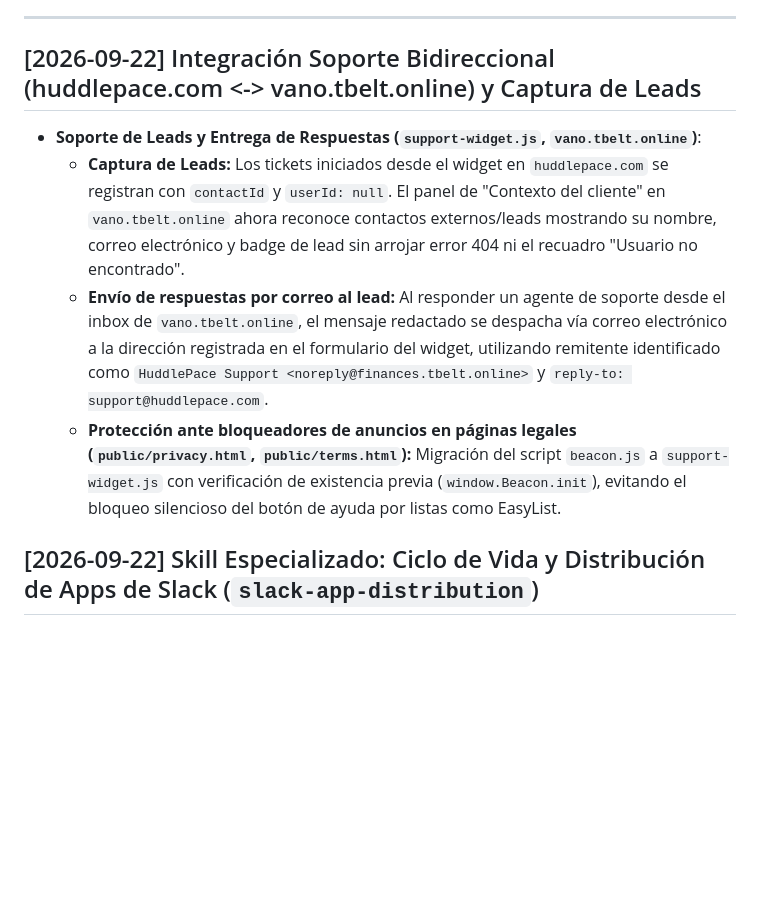
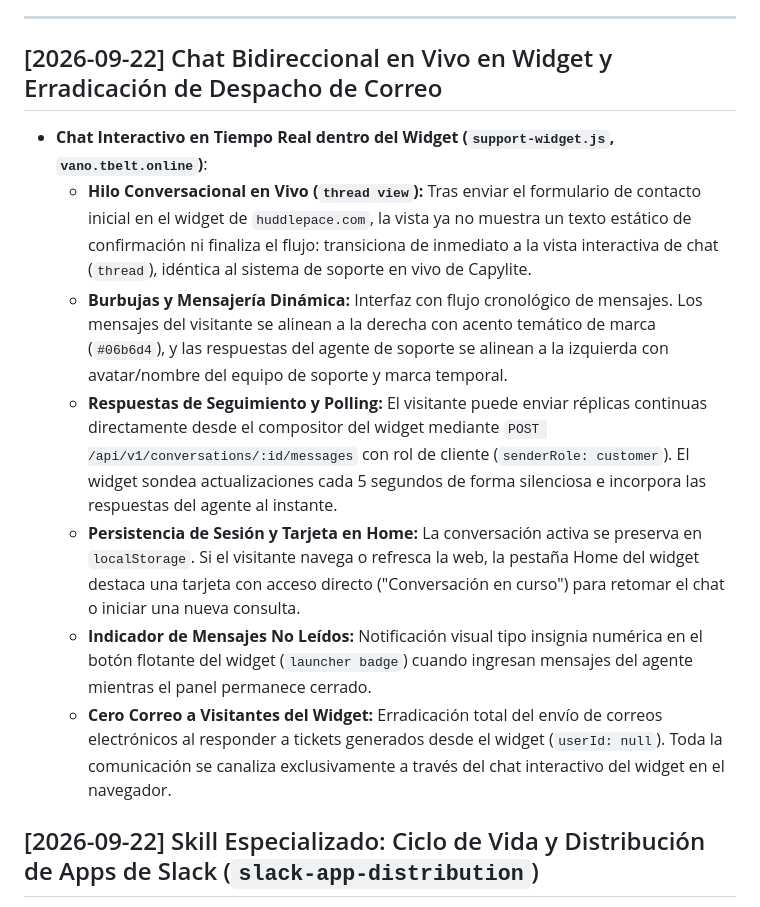
Before and after one commit to tBeltty/huddle-pace, a Markdown page: docs/PRODUCT_CAPABILITIES_LOG.md, the part around the change. Rendered like a GitHub page; blank space fills up the shorter version.

Commit message:
docs(capabilities): document in-widget real-time chat and email dispatch removal

```diff
--- a/docs/PRODUCT_CAPABILITIES_LOG.md
+++ b/docs/PRODUCT_CAPABILITIES_LOG.md
@@ -6,11 +6,14 @@
 
 ---
 
-## [2026-09-22] Integración Soporte Bidireccional (huddlepace.com <-> vano.tbelt.online) y Captura de Leads
-* **Soporte de Leads y Entrega de Respuestas (`support-widget.js`, `vano.tbelt.online`)**:
-  * **Captura de Leads:** Los tickets iniciados desde el widget en `huddlepace.com` se registran con `contactId` y `userId: null`. El panel de "Contexto del cliente" en `vano.tbelt.online` ahora reconoce contactos externos/leads mostrando su nombre, correo electrónico y badge de lead sin arrojar error 404 ni el recuadro "Usuario no encontrado".
-  * **Envío de respuestas por correo al lead:** Al responder un agente de soporte desde el inbox de `vano.tbelt.online`, el mensaje redactado se despacha vía correo electrónico a la dirección registrada en el formulario del widget, utilizando remitente identificado como `HuddlePace Support <noreply@finances.tbelt.online>` y `reply-to: support@huddlepace.com`.
-  * **Protección ante bloqueadores de anuncios en páginas legales (`public/privacy.html`, `public/terms.html`):** Migración del script `beacon.js` a `support-widget.js` con verificación de existencia previa (`window.Beacon.init`), evitando el bloqueo silencioso del botón de ayuda por listas como EasyList.
+## [2026-09-22] Chat Bidireccional en Vivo en Widget y Erradicación de Despacho de Correo
+* **Chat Interactivo en Tiempo Real dentro del Widget (`support-widget.js`, `vano.tbelt.online`)**:
+  * **Hilo Conversacional en Vivo (`thread view`):** Tras enviar el formulario de contacto inicial en el widget de `huddlepace.com`, la vista ya no muestra un texto estático de confirmación ni finaliza el flujo: transiciona de inmediato a la vista interactiva de chat (`thread`), idéntica al sistema de soporte en vivo de Capylite.
+  * **Burbujas y Mensajería Dinámica:** Interfaz con flujo cronológico de mensajes. Los mensajes del visitante se alinean a la derecha con acento temático de marca (`#06b6d4`), y las respuestas del agente de soporte se alinean a la izquierda con avatar/nombre del equipo de soporte y marca temporal.
+  * **Respuestas de Seguimiento y Polling:** El visitante puede enviar réplicas continuas directamente desde el compositor del widget mediante `POST /api/v1/conversations/:id/messages` con rol de cliente (`senderRole: customer`). El widget sondea actualizaciones cada 5 segundos de forma silenciosa e incorpora las respuestas del agente al instante.
+  * **Persistencia de Sesión y Tarjeta en Home:** La conversación activa se preserva en `localStorage`. Si el visitante navega o refresca la web, la pestaña Home del widget destaca una tarjeta con acceso directo ("Conversación en curso") para retomar el chat o iniciar una nueva consulta.
+  * **Indicador de Mensajes No Leídos:** Notificación visual tipo insignia numérica en el botón flotante del widget (`launcher badge`) cuando ingresan mensajes del agente mientras el panel permanece cerrado.
+  * **Cero Correo a Visitantes del Widget:** Erradicación total del envío de correos electrónicos al responder a tickets generados desde el widget (`userId: null`). Toda la comunicación se canaliza exclusivamente a través del chat interactivo del widget en el navegador.
 
 ## [2026-09-22] Skill Especializado: Ciclo de Vida y Distribución de Apps de Slack (`slack-app-distribution`)
 * **Incorporación del Skill de Distribución (`.agents/skills/slack-app-distribution/SKILL.md`, `AGENTS.md`)**:
```
